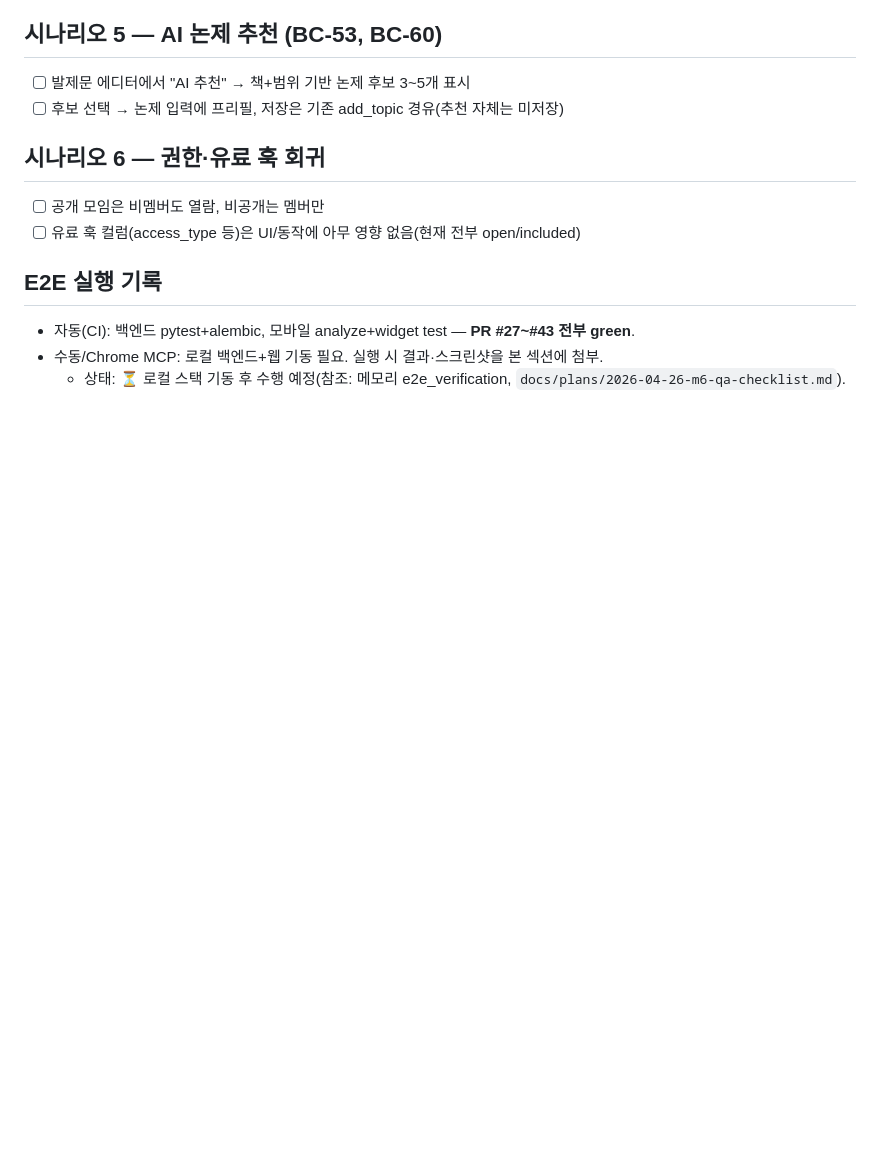
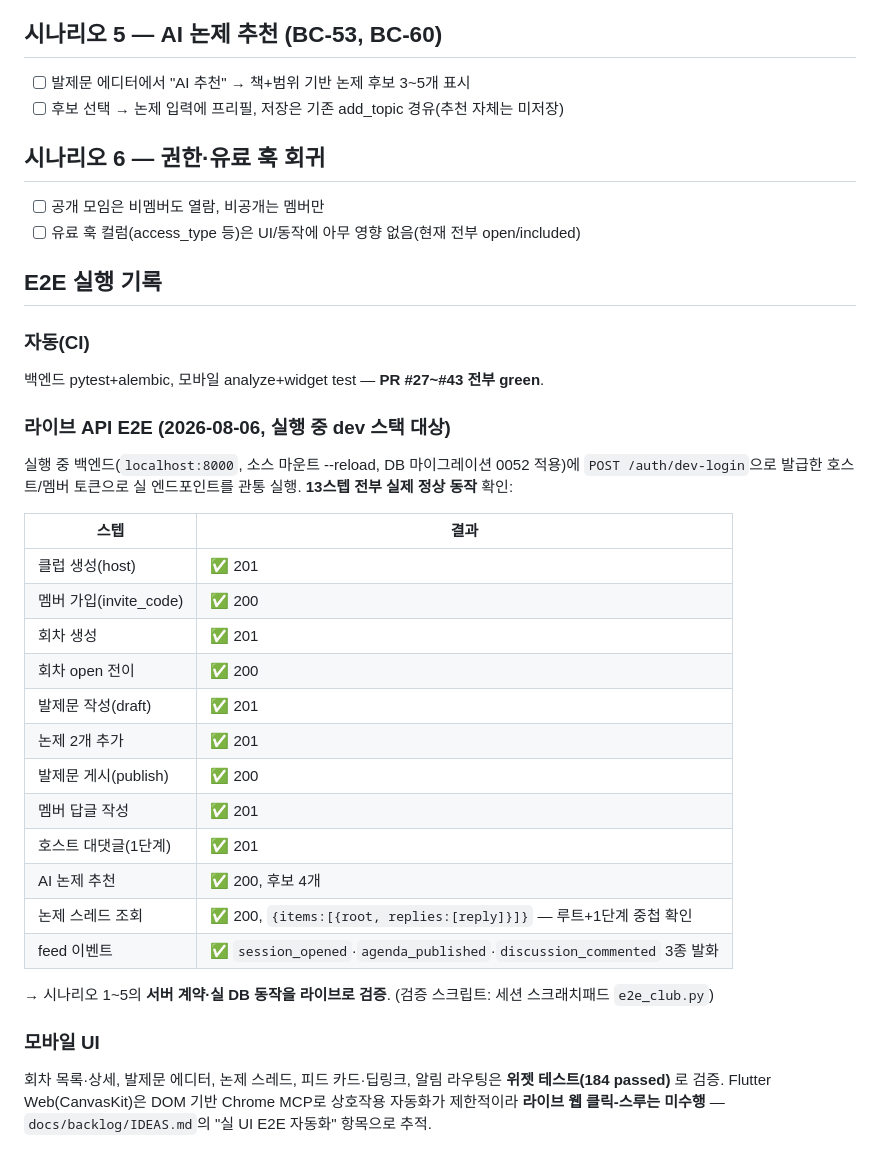
Before and after one commit to KEEMSY/book_club, a Markdown page: docs/plans/2026-08-06-club-agenda-qa-checklist.md, the part around the change. Drawn GitHub-style; blank space fills up the shorter version.

Commit message:
docs: BC-54 라이브 API E2E 결과 QA 시트 기록 (13/13 정상)
실행 중 dev 백엔드(마이그레이션 0052) 대상 dev-login 토큰으로 클럽→회차→
발제문→논제→답글/대댓글→AI추천→feed 3종 이벤트까지 실 서버·실 DB 관통 검증.

Co-Authored-By: Claude Opus 4.8 (1M context) <noreply@anthropic.com>

```diff
--- a/docs/plans/2026-08-06-club-agenda-qa-checklist.md
+++ b/docs/plans/2026-08-06-club-agenda-qa-checklist.md
@@ -52,6 +52,34 @@ created: 2026-08-06
 - [ ] 유료 훅 컬럼(access_type 등)은 UI/동작에 아무 영향 없음(현재 전부 open/included)
 
 ## E2E 실행 기록
-- 자동(CI): 백엔드 pytest+alembic, 모바일 analyze+widget test — **PR #27~#43 전부 green**.
-- 수동/Chrome MCP: 로컬 백엔드+웹 기동 필요. 실행 시 결과·스크린샷을 본 섹션에 첨부.
-  - 상태: ⏳ 로컬 스택 기동 후 수행 예정(참조: 메모리 e2e_verification, `docs/plans/2026-04-26-m6-qa-checklist.md`).
+
+### 자동(CI)
+백엔드 pytest+alembic, 모바일 analyze+widget test — **PR #27~#43 전부 green**.
+
+### 라이브 API E2E (2026-08-06, 실행 중 dev 스택 대상)
+실행 중 백엔드(`localhost:8000`, 소스 마운트 --reload, DB 마이그레이션 0052 적용)에
+`POST /auth/dev-login`으로 발급한 호스트/멤버 토큰으로 실 엔드포인트를 관통 실행.
+**13스텝 전부 실제 정상 동작** 확인:
+
+| 스텝 | 결과 |
+|---|---|
+| 클럽 생성(host) | ✅ 201 |
+| 멤버 가입(invite_code) | ✅ 200 |
+| 회차 생성 | ✅ 201 |
+| 회차 open 전이 | ✅ 200 |
+| 발제문 작성(draft) | ✅ 201 |
+| 논제 2개 추가 | ✅ 201 |
+| 발제문 게시(publish) | ✅ 200 |
+| 멤버 답글 작성 | ✅ 201 |
+| 호스트 대댓글(1단계) | ✅ 201 |
+| AI 논제 추천 | ✅ 200, 후보 4개 |
+| 논제 스레드 조회 | ✅ 200, `{items:[{root, replies:[reply]}]}` — 루트+1단계 중첩 확인 |
+| feed 이벤트 | ✅ `session_opened`·`agenda_published`·`discussion_commented` 3종 발화 |
+
+→ 시나리오 1~5의 **서버 계약·실 DB 동작을 라이브로 검증**. (검증 스크립트: 세션 스크래치패드 `e2e_club.py`)
+
+### 모바일 UI
+회차 목록·상세, 발제문 에디터, 논제 스레드, 피드 카드·딥링크, 알림 라우팅은
+**위젯 테스트(184 passed)** 로 검증. Flutter Web(CanvasKit)은 DOM 기반 Chrome MCP로
+상호작용 자동화가 제한적이라 **라이브 웹 클릭-스루는 미수행** — `docs/backlog/IDEAS.md`의
+"실 UI E2E 자동화" 항목으로 추적.
```
